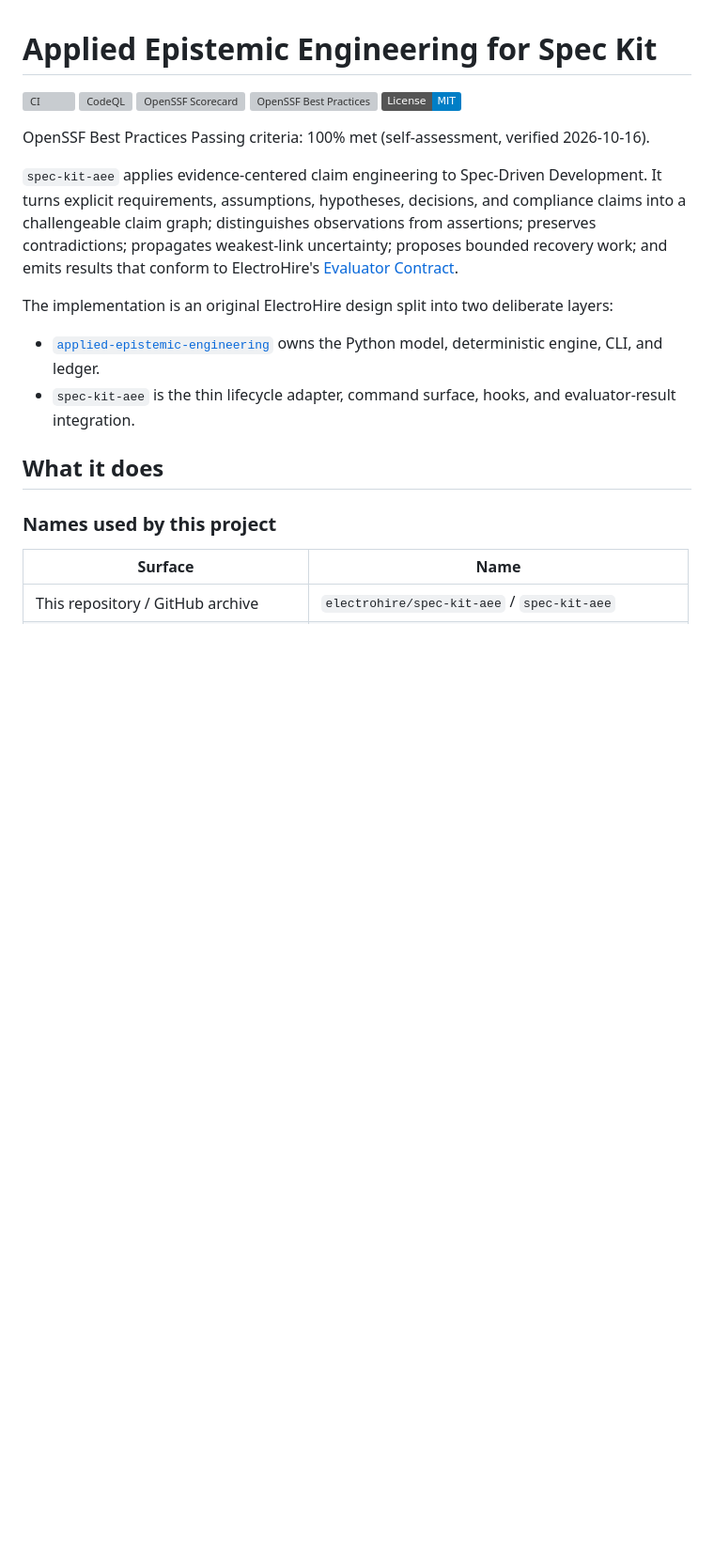
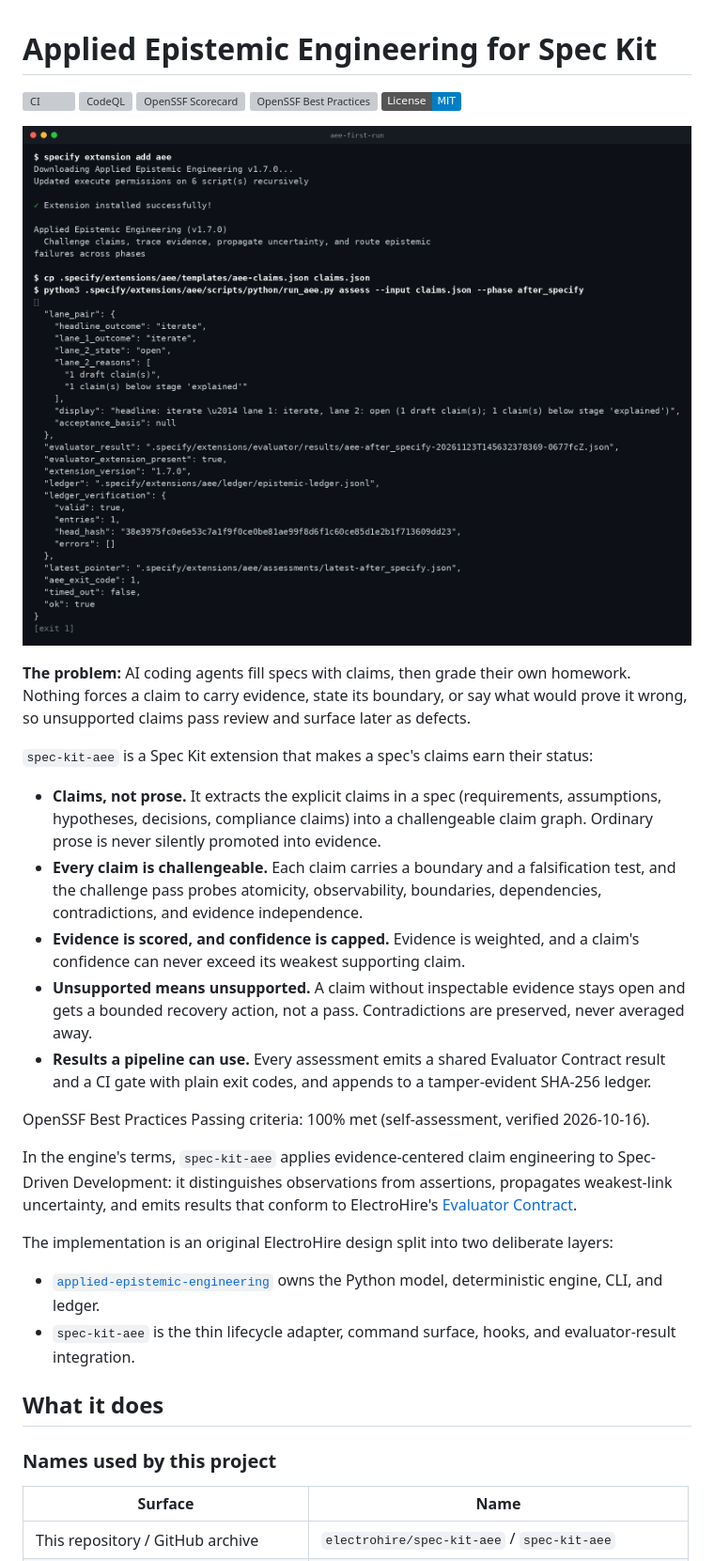
Before and after one commit to electrohire/spec-kit-aee, a Markdown page: README.md, the part around the change. Shown at 94% size. Drawn GitHub-style; pictures changed too: assets/aee-first-run.png (added); badges without logos; blank space fills up the shorter version; grey boxes are pictures that could not be loaded.

Commit message:
docs(readme): first-run screenshot, problem statement and feature lines at the top (#51)
* docs(readme): add first-run screenshot, problem statement and feature lines to the top

* docs(readme): replace the screenshot with the actual rendered capture (the first copy was a zero-byte file left by the VM write wave)

```diff
--- a/README.md
+++ b/README.md
@@ -6,9 +6,21 @@
 [![OpenSSF Best Practices](https://www.bestpractices.dev/projects/15599/badge)](https://www.bestpractices.dev/en/projects/15599)
 [![License: MIT](https://img.shields.io/badge/License-MIT-blue.svg)](LICENSE)
 
+![A first AEE run: installing the extension, then assessing a claim that has no evidence yet. The claim stays open, with its score below threshold and the ledger verified.](assets/aee-first-run.png)
+
+**The problem:** AI coding agents fill specs with claims, then grade their own homework. Nothing forces a claim to carry evidence, state its boundary, or say what would prove it wrong, so unsupported claims pass review and surface later as defects.
+
+`spec-kit-aee` is a Spec Kit extension that makes a spec's claims earn their status:
+
+- **Claims, not prose.** It extracts the explicit claims in a spec (requirements, assumptions, hypotheses, decisions, compliance claims) into a challengeable claim graph. Ordinary prose is never silently promoted into evidence.
+- **Every claim is challengeable.** Each claim carries a boundary and a falsification test, and the challenge pass probes atomicity, observability, boundaries, dependencies, contradictions, and evidence independence.
+- **Evidence is scored, and confidence is capped.** Evidence is weighted, and a claim's confidence can never exceed its weakest supporting claim.
+- **Unsupported means unsupported.** A claim without inspectable evidence stays open and gets a bounded recovery action, not a pass. Contradictions are preserved, never averaged away.
+- **Results a pipeline can use.** Every assessment emits a shared Evaluator Contract result and a CI gate with plain exit codes, and appends to a tamper-evident SHA-256 ledger.
+
 OpenSSF Best Practices Passing criteria: 100% met (self-assessment, verified 2026-10-16).
 
-`spec-kit-aee` applies evidence-centered claim engineering to Spec-Driven Development. It turns explicit requirements, assumptions, hypotheses, decisions, and compliance claims into a challengeable claim graph; distinguishes observations from assertions; preserves contradictions; propagates weakest-link uncertainty; proposes bounded recovery work; and emits results that conform to ElectroHire's [Evaluator Contract](https://github.com/electrohire/spec-kit-evaluator).
+In the engine's terms, `spec-kit-aee` applies evidence-centered claim engineering to Spec-Driven Development: it distinguishes observations from assertions, propagates weakest-link uncertainty, and emits results that conform to ElectroHire's [Evaluator Contract](https://github.com/electrohire/spec-kit-evaluator).
 
 The implementation is an original ElectroHire design split into two deliberate layers:
 
```
